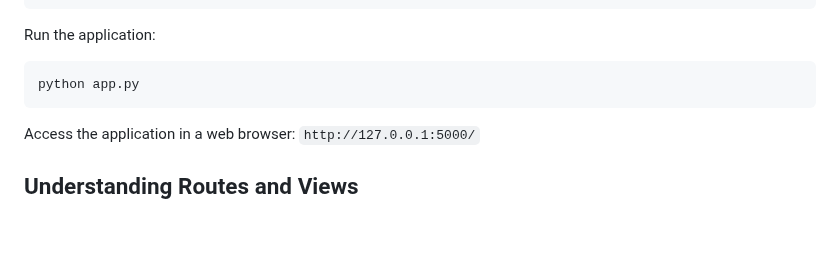
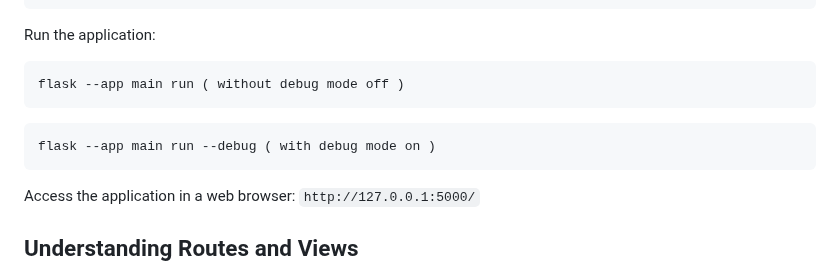
Before and after one commit to MELJOESTEIN/Flask-Master-Class, a Markdown page: README.md, the part around the change. GitHub-like rendering; blank space fills up the shorter version.

````diff
--- a/README.md
+++ b/README.md
@@ -42,7 +42,10 @@ def hello_world():
 
 Run the application:
 ```
-python app.py
+flask --app main run ( without debug mode off )
+```
+```
+flask --app main run --debug ( with debug mode on )
 ```
 
 Access the application in a web browser: `http://127.0.0.1:5000/`
````
